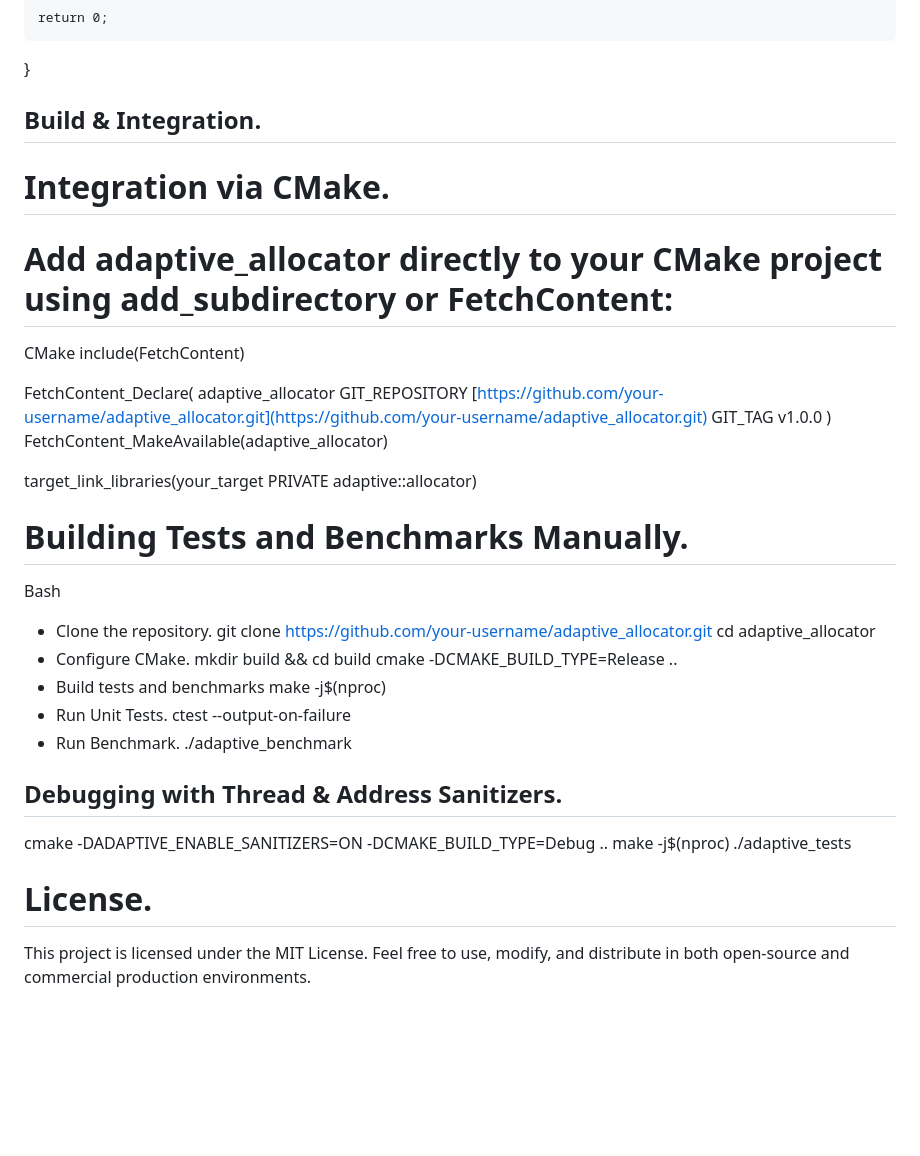
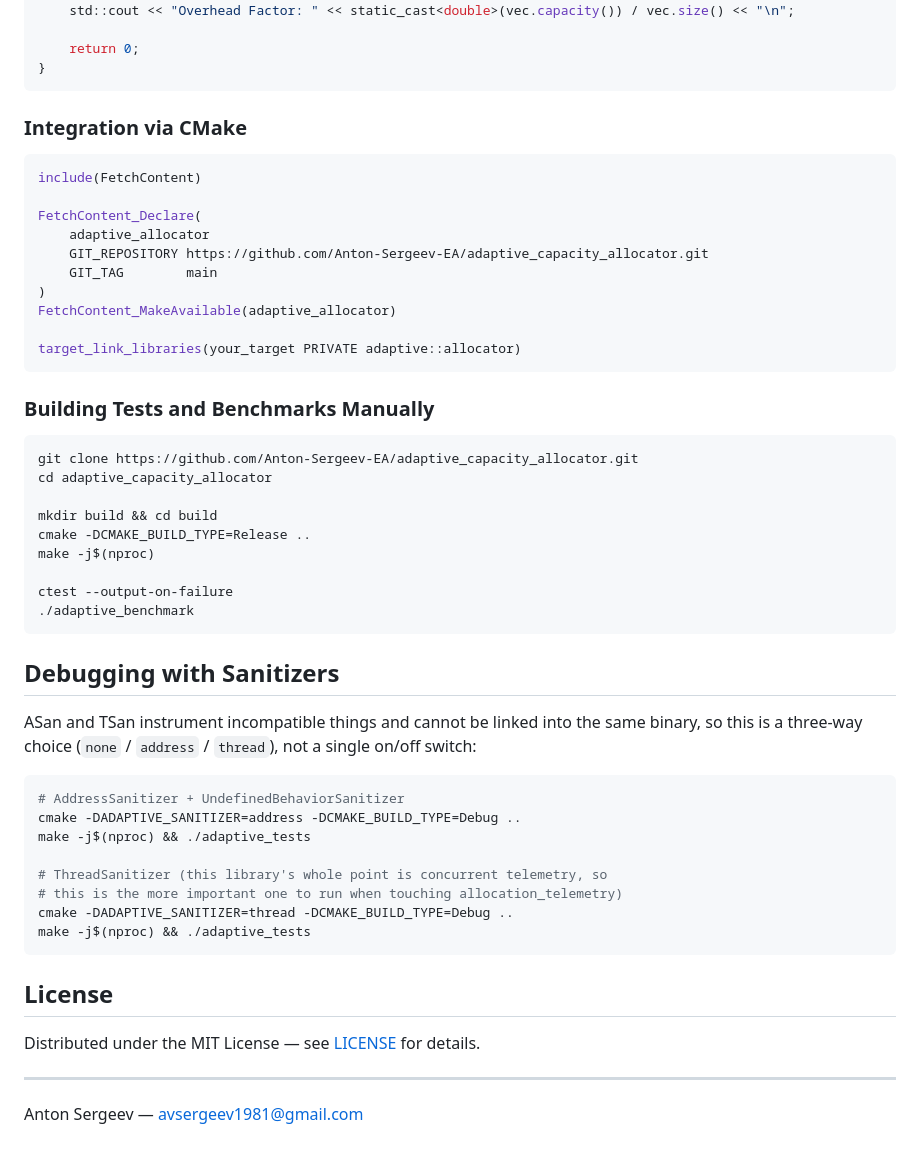
Before and after one commit to Anton-Sergeev-EA/adaptive_capacity_allocator, a Markdown page: README.md, the part around one of its changes. GitHub-like rendering; blank space fills up the shorter version.

````diff
--- a/README.md
+++ b/README.md
@@ -77,41 +85,58 @@ int main() {
 
     return 0;
 }
+```
 
-## Build & Integration.
-# Integration via CMake.
-# Add adaptive_allocator directly to your CMake project using add_subdirectory or FetchContent:
-CMake
+### Integration via CMake
+
+```cmake
 include(FetchContent)
 
 FetchContent_Declare(
     adaptive_allocator
-    GIT_REPOSITORY [https://github.com/your-username/adaptive_allocator.git](https://github.com/your-username/adaptive_allocator.git)
-    GIT_TAG        v1.0.0
+    GIT_REPOSITORY https://github.com/Anton-Sergeev-EA/adaptive_capacity_allocator.git
+    GIT_TAG        main
 )
 FetchContent_MakeAvailable(adaptive_allocator)
 
 target_link_libraries(your_target PRIVATE adaptive::allocator)
+```
 
-# Building Tests and Benchmarks Manually.
-Bash
-- Clone the repository.
-git clone [https://github.com/your-username/adaptive_allocator.git](https://github.com/your-username/adaptive_allocator.git)
-cd adaptive_allocator
-- Configure CMake.
+### Building Tests and Benchmarks Manually
+
+```bash
+git clone https://github.com/Anton-Sergeev-EA/adaptive_capacity_allocator.git
+cd adaptive_capacity_allocator
+
 mkdir build && cd build
 cmake -DCMAKE_BUILD_TYPE=Release ..
-- Build tests and benchmarks
 make -j$(nproc)
-- Run Unit Tests.
+
 ctest --output-on-failure
-- Run Benchmark.
 ./adaptive_benchmark
+```
 
-## Debugging with Thread & Address Sanitizers.
-cmake -DADAPTIVE_ENABLE_SANITIZERS=ON -DCMAKE_BUILD_TYPE=Debug ..
-make -j$(nproc)
-./adaptive_tests
+## Debugging with Sanitizers
 
-# License.
-This project is licensed under the MIT License. Feel free to use, modify, and distribute in both open-source and commercial production environments.
+ASan and TSan instrument incompatible things and cannot be linked into the
+same binary, so this is a three-way choice (`none` / `address` / `thread`),
+not a single on/off switch:
+
+```bash
+# AddressSanitizer + UndefinedBehaviorSanitizer
+cmake -DADAPTIVE_SANITIZER=address -DCMAKE_BUILD_TYPE=Debug ..
+make -j$(nproc) && ./adaptive_tests
+
+# ThreadSanitizer (this library's whole point is concurrent telemetry, so
+# this is the more important one to run when touching allocation_telemetry)
+cmake -DADAPTIVE_SANITIZER=thread -DCMAKE_BUILD_TYPE=Debug ..
+make -j$(nproc) && ./adaptive_tests
+```
+
+## License
+
+Distributed under the MIT License — see [LICENSE](LICENSE) for details.
+
+---
+
+Anton Sergeev — avsergeev1981@gmail.com
````
Also changed, not shown: other parts of README.md (+55 -47 lines).
